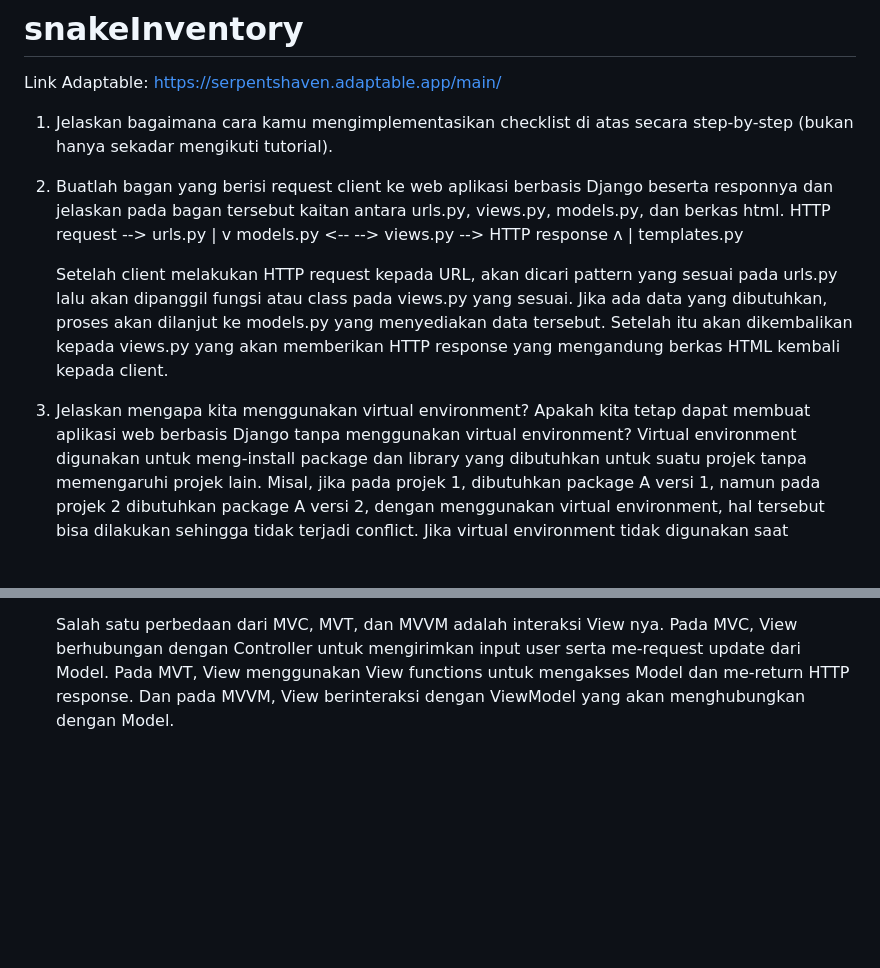
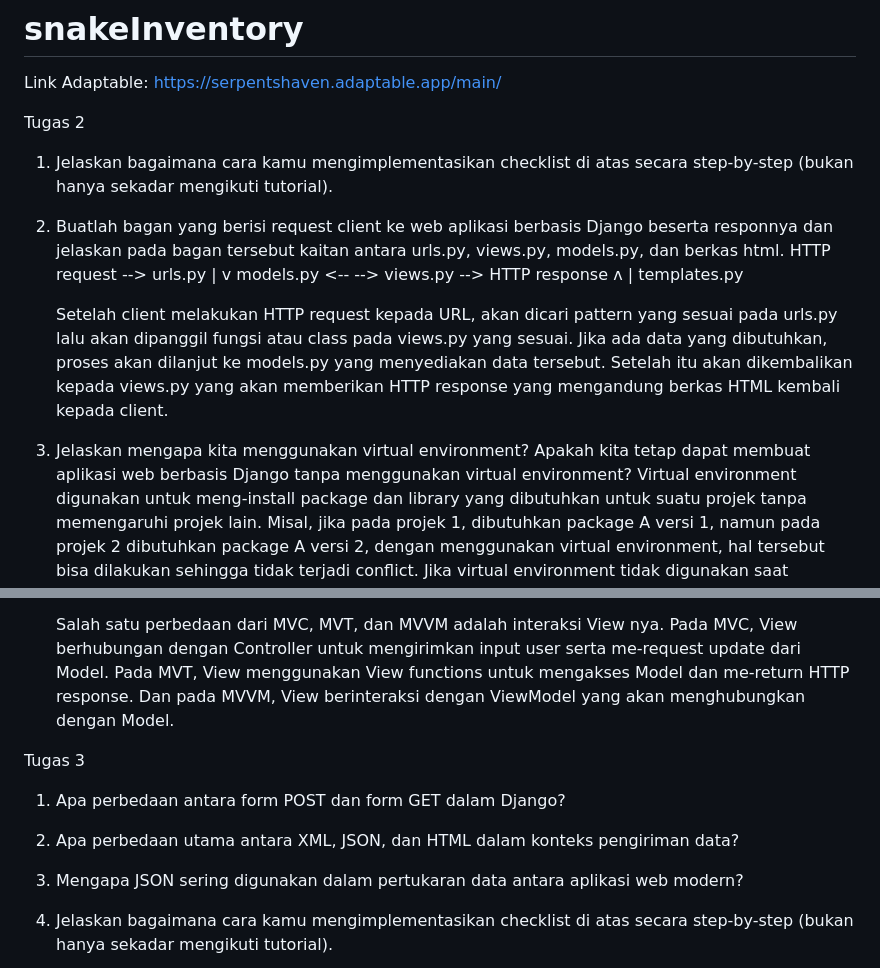
Before and after one commit to sabinamaritza/snakeInventory, a Markdown page: README.md, 2 parts joined by grey strips. Rendered like a GitHub page; blank space fills up the shorter version.

```diff
--- a/README.md
+++ b/README.md
@@ -1,6 +1,7 @@
 # snakeInventory
 Link Adaptable: https://serpentshaven.adaptable.app/main/
 
+Tugas 2
 1. Jelaskan bagaimana cara kamu mengimplementasikan checklist di atas secara step-by-step (bukan hanya sekadar mengikuti tutorial).
 
 
@@ -19,8 +20,8 @@ models.py   <-- -->  views.py --> HTTP response
     dikembalikan kepada views.py yang akan memberikan HTTP response yang mengandung berkas HTML kembali kepada client.
 
 
-3. Jelaskan mengapa kita menggunakan virtual environment? Apakah kita tetap dapat membuat aplikasi web berbasis Django tanpa menggunakan virtual
-   environment?
+3. Jelaskan mengapa kita menggunakan virtual environment? Apakah kita tetap dapat membuat aplikasi web berbasis Django
+   tanpa menggunakan virtual environment?
    Virtual environment digunakan untuk meng-install package dan library yang dibutuhkan untuk suatu projek tanpa memengaruhi projek lain. Misal,
    jika pada projek 1, dibutuhkan package A versi 1, namun pada projek 2 dibutuhkan package A versi 2, dengan menggunakan virtual environment, hal
    tersebut bisa dilakukan sehingga tidak terjadi conflict. Jika virtual environment tidak digunakan saat membuat suatu projek, semua package dan
@@ -50,3 +51,17 @@ models.py   <-- -->  views.py --> HTTP response
     Salah satu perbedaan dari MVC, MVT, dan MVVM adalah interaksi View nya. Pada MVC, View berhubungan dengan Controller untuk mengirimkan input
     user serta me-request update dari Model. Pada MVT, View menggunakan View functions untuk mengakses Model dan me-return HTTP response. Dan pada
     MVVM, View berinteraksi dengan ViewModel yang akan menghubungkan dengan Model.
+
+
+Tugas 3
+1. Apa perbedaan antara form POST dan form GET dalam Django?
+
+
+2. Apa perbedaan utama antara XML, JSON, dan HTML dalam konteks pengiriman data?
+
+
+3. Mengapa JSON sering digunakan dalam pertukaran data antara aplikasi web modern?
+
+
+4. Jelaskan bagaimana cara kamu mengimplementasikan checklist di atas secara step-by-step (bukan hanya sekadar mengikuti tutorial).
+
```
Also changed, not shown: other parts of README.md (+5 -0 lines), html.png (added), json by id [2].png (added), json.png (added), xml by id [1].png (added), xml.png (added), 10 other files.
